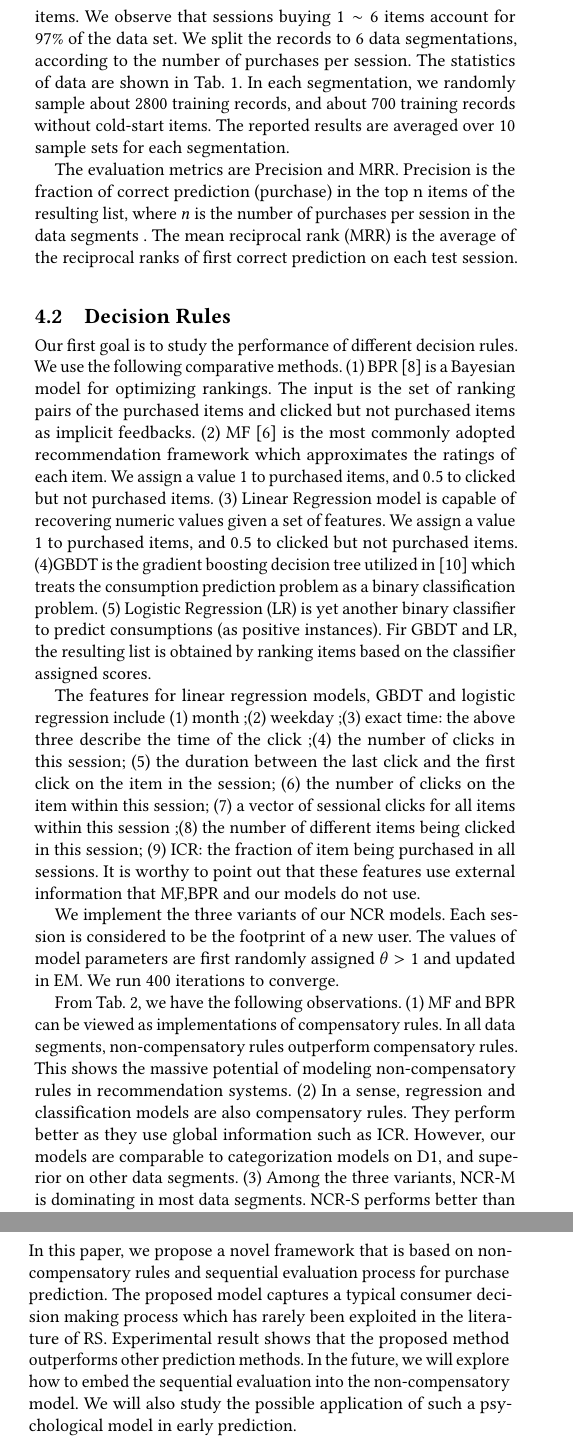
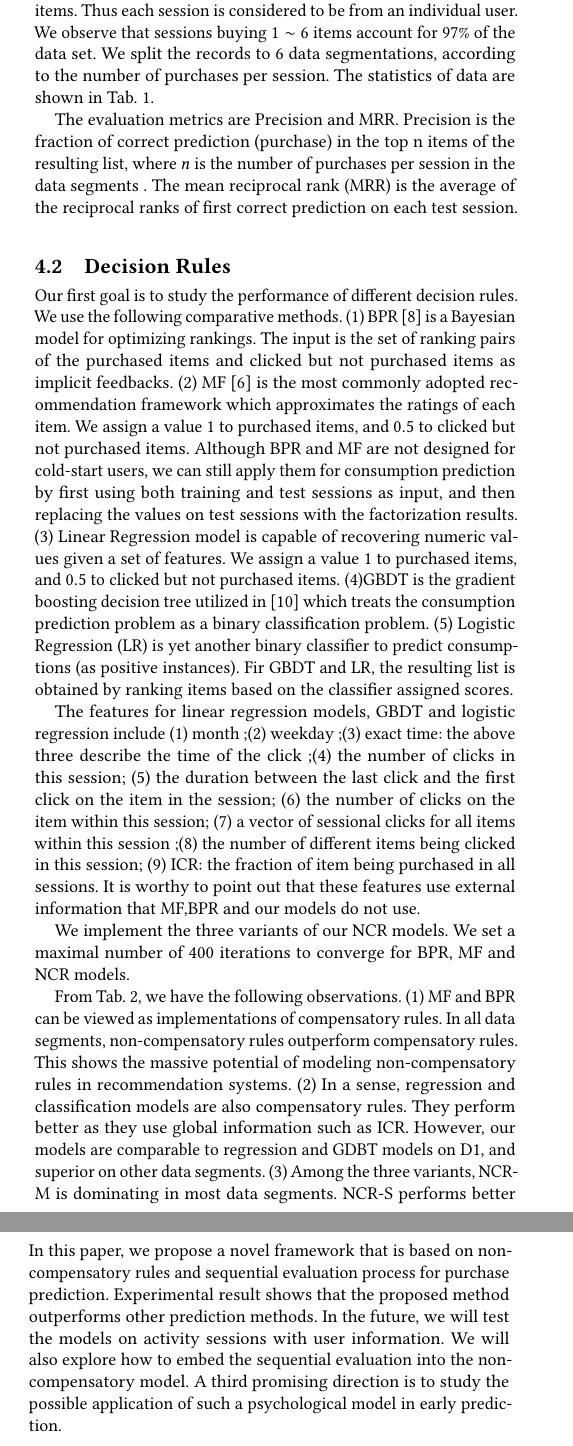
Before and after one commit to cheyennelin/0Psychological, a LaTeX paper (277.tex): two parts of the columns of pages 3 and 4 of 5, joined at a grey line, cut so that both start at the same text. Compiled offline with pdfLaTeX.

Commit message:
+critical problems
cold-start user
MF BPR modification
conclusion

```diff
--- a/277.tex
+++ b/277.tex
@@ -223,18 +223,18 @@ D6& 0.8277	& \bf{0.8650}	& 0.8525	& 0.8452& 	0.8575& 	0.8544& 	0.8196	& 0.8558	&
 We evaluate our framework on a real data set, the YOOCHOOSE data set~\cite{Ben-Shimon2015RecSys}. The data set is originally provided in Recsys Challenge 2015 to "predict whether the user (a session) is going to buy something, and if so, what would be the items he is going to buy". It is a collection of user activity sessions for a large
 European e-commerce website over six months. Each activity session consists of a sequence of click event, each click event includes time stamp, item ID, and item category.
 
-In preprocessing, we filter out sessions without any purchase. There are $341,391$ unique sessions from anonymous users on $30,851$ items.  We observe that sessions buying $1\sim 6$ items account for $97\%$ of the data set. We split the records to 6 data segmentations, according to the number of purchases per session. The statistics of data are shown in Tab.~\ref{tab:data}. In each segmentation, we randomly sample about 2800 training records, and about 700 training records without cold-start items. The reported results are averaged over 10  sample sets for each segmentation.
+In preprocessing, we filter out sessions without any purchase. There are $341,391$ unique sessions from anonymous users on $30,851$ items.  Thus each session is considered to be from an individual user.  We observe that sessions buying $1\sim 6$ items account for $97\%$ of the data set. We split the records to 6 data segmentations, according to the number of purchases per session. The statistics of data are shown in Tab.~\ref{tab:data}. %In each segmentation, we randomly sample about 2800 training records, and about 700 training records without cold-start items. The reported results are averaged over 10  sample sets for each segmentation.
 
 The evaluation metrics are Precision and MRR. Precision is the fraction of correct prediction (purchase) in the top n items of the resulting list, where $n$ is the number of purchases per session in the data segments . The mean reciprocal rank (MRR) is the average of the reciprocal ranks of first correct prediction on each test session.
 
 \subsection{Decision Rules}
-Our first goal is to study the performance of different decision rules. We use the following comparative methods. (1) BPR~\cite{Rendle2009BPR} is a Bayesian model for optimizing rankings. The input is the set of ranking pairs of the purchased items  and clicked but not purchased items as implicit feedbacks. (2) MF~\cite{Koren2009Matrix} is the most commonly adopted recommendation framework which approximates the ratings of each item. We assign a value $1$ to purchased items, and $0.5$ to clicked but not purchased items. (3) Linear Regression model is capable of recovering numeric values given a set of features. We assign a value $1$ to purchased items, and $0.5$ to clicked but not purchased items. (4)GBDT is the  gradient boosting decision tree utilized in~\cite{Yan2015E} which treats the consumption prediction problem as a binary classification problem. (5) Logistic Regression (LR) is yet another binary classifier to predict consumptions (as positive instances). Fir GBDT and LR, the resulting list is obtained by ranking items based on the classifier assigned scores.
+Our first goal is to study the performance of different decision rules. We use the following comparative methods. (1) BPR~\cite{Rendle2009BPR} is a Bayesian model for optimizing rankings. The input is the set of ranking pairs of the purchased items  and clicked but not purchased items as implicit feedbacks. (2) MF~\cite{Koren2009Matrix} is the most commonly adopted recommendation framework which approximates the ratings of each item. We assign a value $1$ to purchased items, and $0.5$ to clicked but not purchased items. Although BPR and MF are not designed for cold-start users, we can still apply them for consumption prediction by first using both training and test sessions as input, and then replacing the values on test sessions with the factorization results. (3) Linear Regression model is capable of recovering numeric values given a set of features. We assign a value $1$ to purchased items, and $0.5$ to clicked but not purchased items. (4)GBDT is the  gradient boosting decision tree utilized in~\cite{Yan2015E} which treats the consumption prediction problem as a binary classification problem. (5) Logistic Regression (LR) is yet another binary classifier to predict consumptions (as positive instances). Fir GBDT and LR, the resulting list is obtained by ranking items based on the classifier assigned scores.
 
 The features for linear regression models, GBDT and logistic regression include (1) month ;(2) weekday ;(3) exact time: the above three describe the time of the click ;(4) the number of clicks in this session; (5) the duration between the last click and the first click on the item in the session; (6) the number of clicks on the item within this session; (7) a vector of sessional clicks for all items within this session ;(8) the number of different items being clicked in this session; (9) ICR: the fraction of item being purchased in all sessions. It is worthy to point out that these features use external information that MF,BPR and our models do not use.
 
-We implement the three variants of our NCR models. Each session is considered to be the footprint of a new user.  The values of model parameters are first randomly assigned $\theta>1$ and updated in EM. We run 400 iterations to converge.
+We implement the three variants of our NCR models. We set a maximal number of 400 iterations to converge for BPR, MF and NCR models.
 
-From Tab.~\ref{tab:decision}, we have the following observations. (1) MF and BPR can be viewed as implementations of compensatory rules. In all data segments, non-compensatory rules outperform compensatory rules. This shows the massive potential of modeling non-compensatory rules in recommendation systems. (2) In a sense, regression and classification models are also compensatory rules. They perform better as they use global information such as ICR. However, our models are comparable to categorization models on D1, and superior on other data segments. (3) Among the three variants, NCR-M is dominating in most data segments. NCR-S performs better than NCR. It verifies our assumption that multiple clicks indicate appealing item performance. (4) Our model is more suitable for activity sessions with more than 1 purchases. One potential reason is that sessions with only one purchase tend to be shorter, thus the lack of training instances hurt the model performance.
+From Tab.~\ref{tab:decision}, we have the following observations. (1) MF and BPR can be viewed as implementations of compensatory rules. In all data segments, non-compensatory rules outperform compensatory rules. This shows the massive potential of modeling non-compensatory rules in recommendation systems. (2) In a sense, regression and classification models are also compensatory rules. They perform better as they use global information such as ICR. However, our models are comparable to regression and GDBT models on D1, and superior on other data segments. (3) Among the three variants, NCR-M is dominating in most data segments. NCR-S performs better than NCR. It verifies our assumption that multiple clicks indicate appealing item performance. (4) Our model is more suitable for activity sessions with more than 1 purchases. One potential reason is that sessions with only one purchase tend to be shorter, thus the lack of training instances hurt the model performance.
 
 
 
@@ -263,7 +263,7 @@ D6 & 0.8499	&0.8325	&0.8308&	0.8525&	\bf{0.8544}&	0.8506
 
 
 \section{Conclusion}\label{sec:conclusion}
-In this paper, we propose a novel framework that is based on non-compensatory rules and sequential evaluation process for purchase prediction. The proposed model captures a typical consumer decision making process which has rarely been exploited in the literature of RS. Experimental result shows that the proposed method outperforms other prediction methods. In the future, we will explore how to embed the sequential evaluation into the non-compensatory model. We will also study the possible application of such a psychological model in early prediction.
+In this paper, we propose a novel framework that is based on non-compensatory rules and sequential evaluation process for purchase prediction. Experimental result shows that the proposed method outperforms other prediction methods. In the future, we will test the models on activity sessions with user information. We will also explore how to embed the sequential evaluation into the non-compensatory model. A third promising direction is to study the possible application of such a psychological model in early prediction.
 
 \begin{thebibliography}{10}
 
```
Also changed, not shown: 277.pdf, 277.tex (8 more changed lines), 2 other files.
